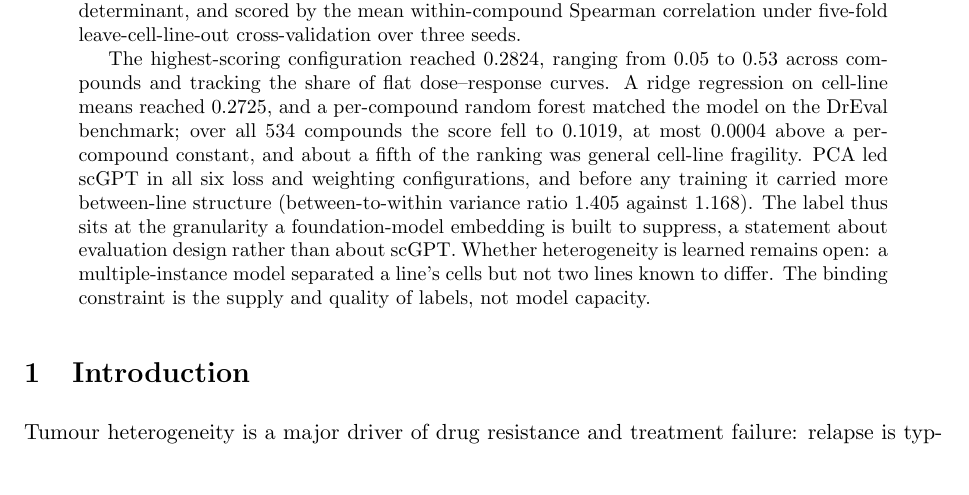
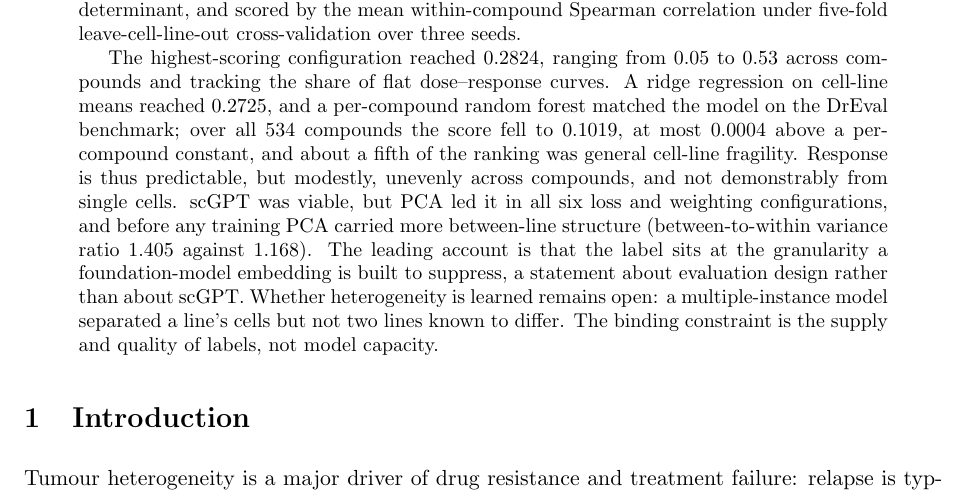
Before and after one commit to Sisistern123/OncoTox, a LaTeX paper (report/main.tex, which reads report/sections/01_abstract.tex): part of page 1 of 22, cut so that both start at the same text. Compiled offline with pdfLaTeX.

Commit message:
report: answered all 3 questions in abstract

```diff
--- a/report/sections/01_abstract.tex
+++ b/report/sections/01_abstract.tex
@@ -16,11 +16,12 @@ The highest-scoring configuration reached \SpBest{}, ranging from \SpDrugLo{} to
 compounds and tracking the share of flat dose--response curves. A ridge regression on cell-line means
 reached \RidgePca{}, and a per-compound random forest matched the model on the DrEval benchmark; over all
 \NDrugsModelled{} compounds the score fell to \SpAllDrugs{}, at most \NullGainMax{} above a per-compound
-constant, and about a fifth of the ranking was general cell-line fragility. PCA led scGPT in all six
-loss and weighting configurations, and before any training it carried more between-line structure
-(between-to-within variance ratio \BtwRatioPca{} against \BtwRatioScgpt{}). The label thus sits at the
-granularity a foundation-model embedding is built to suppress, a statement about evaluation design
-rather than about scGPT. Whether heterogeneity is learned remains open: a multiple-instance model
+constant, and about a fifth of the ranking was general cell-line fragility. Response is thus predictable,
+but modestly, unevenly across compounds, and not demonstrably from single cells. scGPT was viable, but
+PCA led it in all six loss and weighting configurations, and before any training PCA carried more
+between-line structure (between-to-within variance ratio \BtwRatioPca{} against \BtwRatioScgpt{}). The
+leading account is that the label sits at the granularity a foundation-model embedding is built to
+suppress, a statement about evaluation design rather than about scGPT. Whether heterogeneity is learned remains open: a multiple-instance model
 separated a line's cells but not two lines known to differ. The binding constraint is the supply and
 quality of labels, not model capacity.
 \end{abstract}
```
